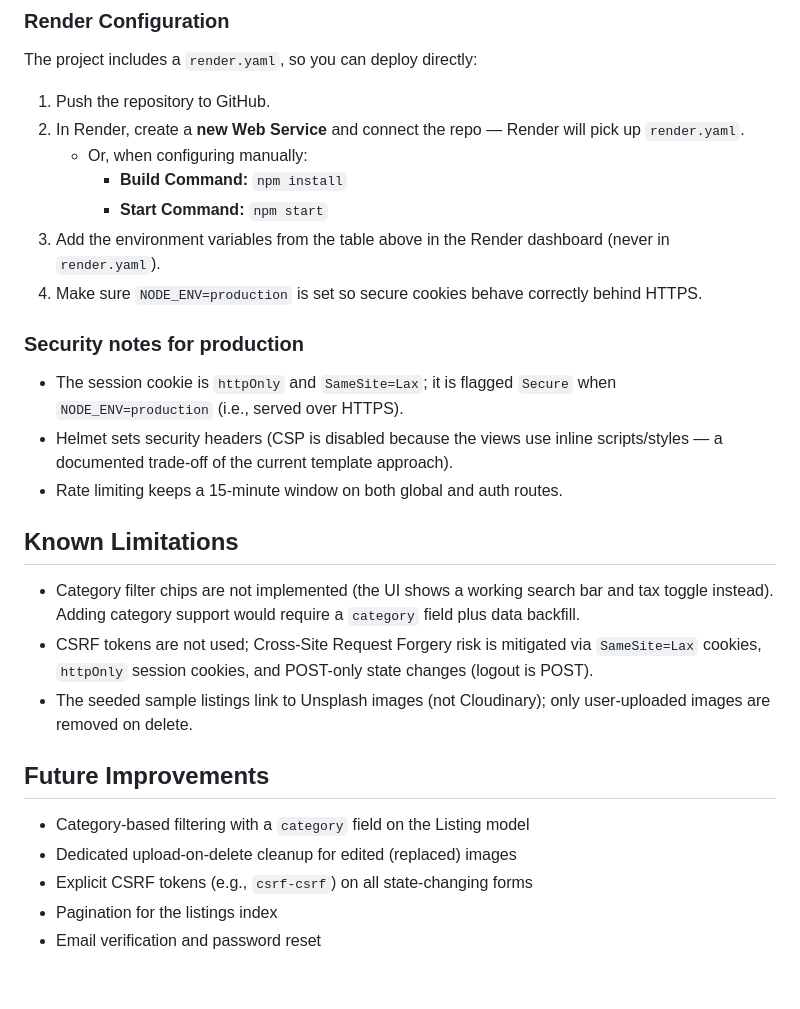
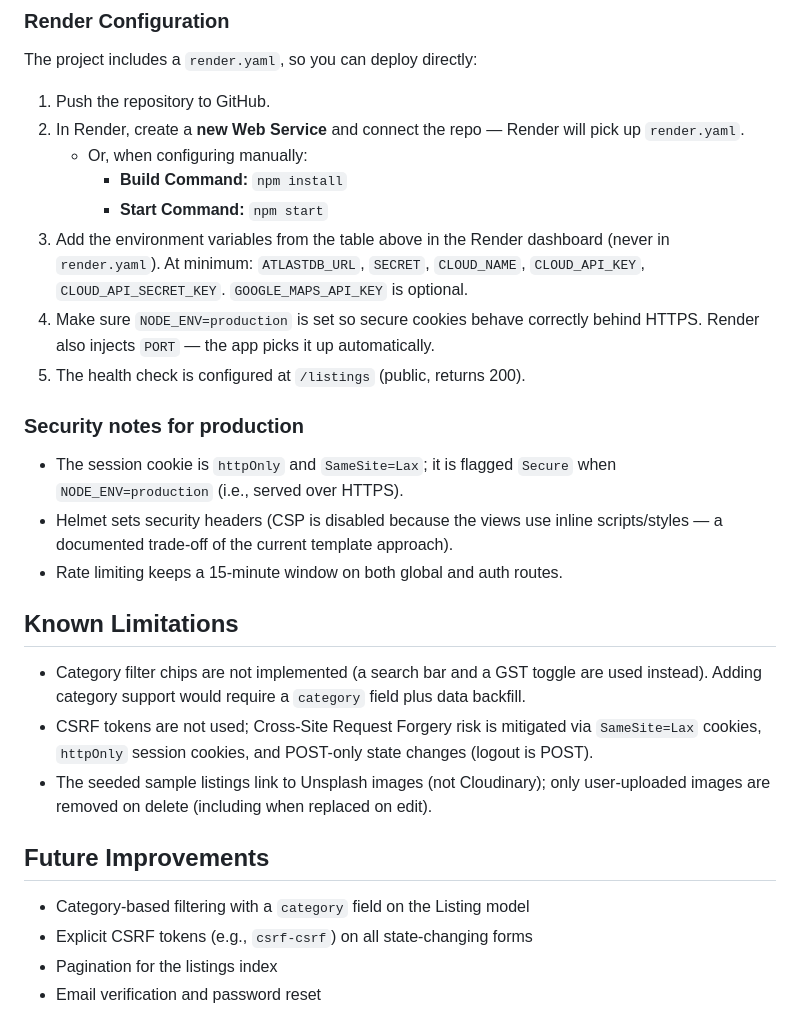
Before and after one commit to knockknock10/Wandera, a Markdown page: README.md, the part around the change. GitHub-like rendering; blank space fills up the shorter version.

Commit message:
chore: tidy readme, done stuff removed (#16)

```diff
--- a/README.md
+++ b/README.md
@@ -168,8 +168,9 @@ The project includes a `render.yaml`, so you can deploy directly:
    - Or, when configuring manually:
      - **Build Command:** `npm install`
      - **Start Command:** `npm start`
-3. Add the environment variables from the table above in the Render dashboard (never in `render.yaml`).
-4. Make sure `NODE_ENV=production` is set so secure cookies behave correctly behind HTTPS.
+3. Add the environment variables from the table above in the Render dashboard (never in `render.yaml`). At minimum: `ATLASTDB_URL`, `SECRET`, `CLOUD_NAME`, `CLOUD_API_KEY`, `CLOUD_API_SECRET_KEY`. `GOOGLE_MAPS_API_KEY` is optional.
+4. Make sure `NODE_ENV=production` is set so secure cookies behave correctly behind HTTPS. Render also injects `PORT` — the app picks it up automatically.
+5. The health check is configured at `/listings` (public, returns 200).
 
 ### Security notes for production
 
@@ -179,14 +180,13 @@ The project includes a `render.yaml`, so you can deploy directly:
 
 ## Known Limitations
 
-- Category filter chips are not implemented (the UI shows a working search bar and tax toggle instead). Adding category support would require a `category` field plus data backfill.
+- Category filter chips are not implemented (a search bar and a GST toggle are used instead). Adding category support would require a `category` field plus data backfill.
 - CSRF tokens are not used; Cross-Site Request Forgery risk is mitigated via `SameSite=Lax` cookies, `httpOnly` session cookies, and POST-only state changes (logout is POST).
-- The seeded sample listings link to Unsplash images (not Cloudinary); only user-uploaded images are removed on delete.
+- The seeded sample listings link to Unsplash images (not Cloudinary); only user-uploaded images are removed on delete (including when replaced on edit).
 
 ## Future Improvements
 
 - Category-based filtering with a `category` field on the Listing model
-- Dedicated upload-on-delete cleanup for edited (replaced) images
 - Explicit CSRF tokens (e.g., `csrf-csrf`) on all state-changing forms
 - Pagination for the listings index
 - Email verification and password reset
```
